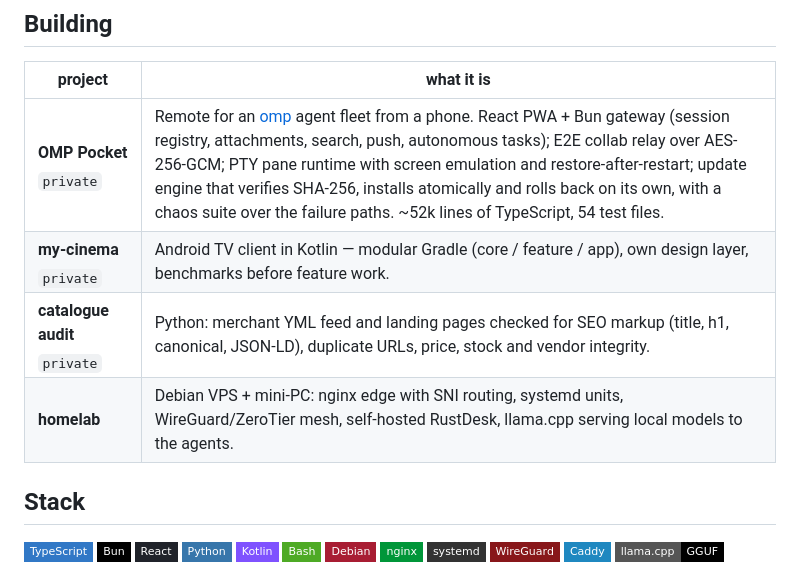
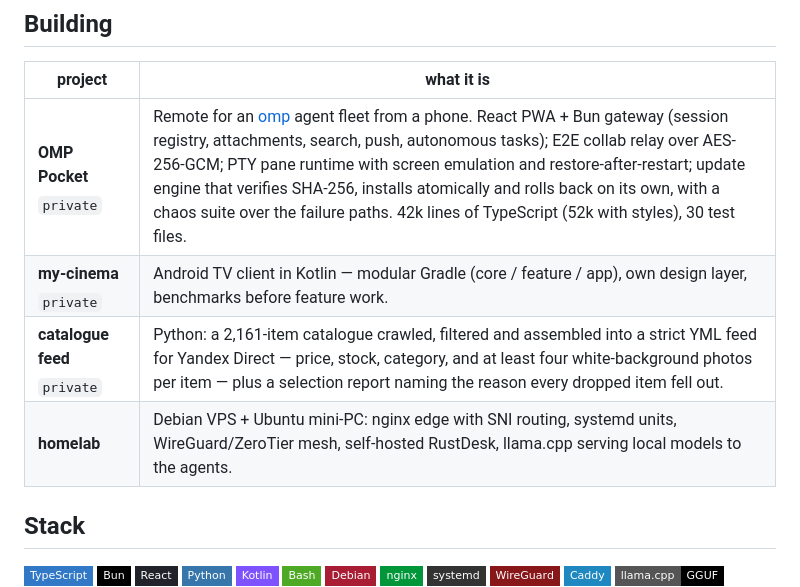
Before and after one commit to VincentXFox/VincentXFox, a Markdown page: README.md, the part around the change. GitHub-like rendering; badges without logos.

Commit message:
README: honest counts (42k TS / 30 tests), accurate catalogue + homelab wording

```diff
--- a/README.md
+++ b/README.md
@@ -29,10 +29,10 @@ $ tail -n 2 /var/log/focus.log
 
 | project | what it is |
 |---|---|
-| **OMP Pocket** <sub>`private`</sub> | Remote for an [omp](https://www.npmjs.com/package/oh-my-pi) agent fleet from a phone. React PWA + Bun gateway (session registry, attachments, search, push, autonomous tasks); E2E collab relay over AES-256-GCM; PTY pane runtime with screen emulation and restore-after-restart; update engine that verifies SHA-256, installs atomically and rolls back on its own, with a chaos suite over the failure paths. ~52k lines of TypeScript, 54 test files. |
+| **OMP Pocket** <sub>`private`</sub> | Remote for an [omp](https://www.npmjs.com/package/oh-my-pi) agent fleet from a phone. React PWA + Bun gateway (session registry, attachments, search, push, autonomous tasks); E2E collab relay over AES-256-GCM; PTY pane runtime with screen emulation and restore-after-restart; update engine that verifies SHA-256, installs atomically and rolls back on its own, with a chaos suite over the failure paths. 42k lines of TypeScript (52k with styles), 30 test files. |
 | **my-cinema** <sub>`private`</sub> | Android TV client in Kotlin — modular Gradle (core / feature / app), own design layer, benchmarks before feature work. |
-| **catalogue audit** <sub>`private`</sub> | Python: merchant YML feed and landing pages checked for SEO markup (title, h1, canonical, JSON-LD), duplicate URLs, price, stock and vendor integrity. |
-| **homelab** | Debian VPS + mini-PC: nginx edge with SNI routing, systemd units, WireGuard/ZeroTier mesh, self-hosted RustDesk, llama.cpp serving local models to the agents. |
+| **catalogue feed** <sub>`private`</sub> | Python: a 2,161-item catalogue crawled, filtered and assembled into a strict YML feed for Yandex Direct — price, stock, category, and at least four white-background photos per item — plus a selection report naming the reason every dropped item fell out. |
+| **homelab** | Debian VPS + Ubuntu mini-PC: nginx edge with SNI routing, systemd units, WireGuard/ZeroTier mesh, self-hosted RustDesk, llama.cpp serving local models to the agents. |
 
 ## Stack
 
```
